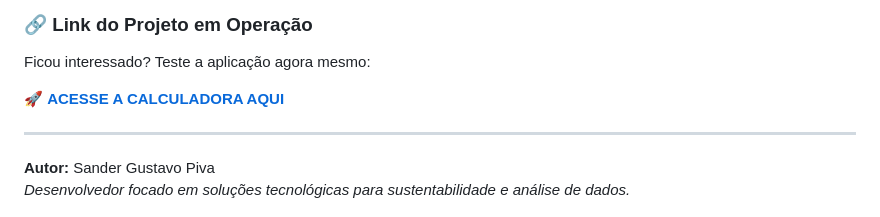
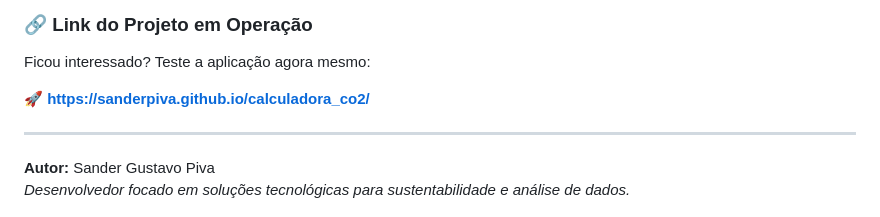
Before and after one commit to sanderpiva/calculadora_co2, a Markdown page: README.md, the part around the change. Rendered like a GitHub page.

```diff
--- a/README.md
+++ b/README.md
@@ -55,7 +55,7 @@ Abaixo, você pode conferir o sistema em operação e acessar a versão funciona
 
 Ficou interessado? Teste a aplicação agora mesmo:
 
-🚀 **[ACESSE A CALCULADORA AQUI](INSERIR_LINK_AQUI_PAGES_OU_VERCEL)**
+🚀 **https://sanderpiva.github.io/calculadora_co2/**
 
 ---
 
```
